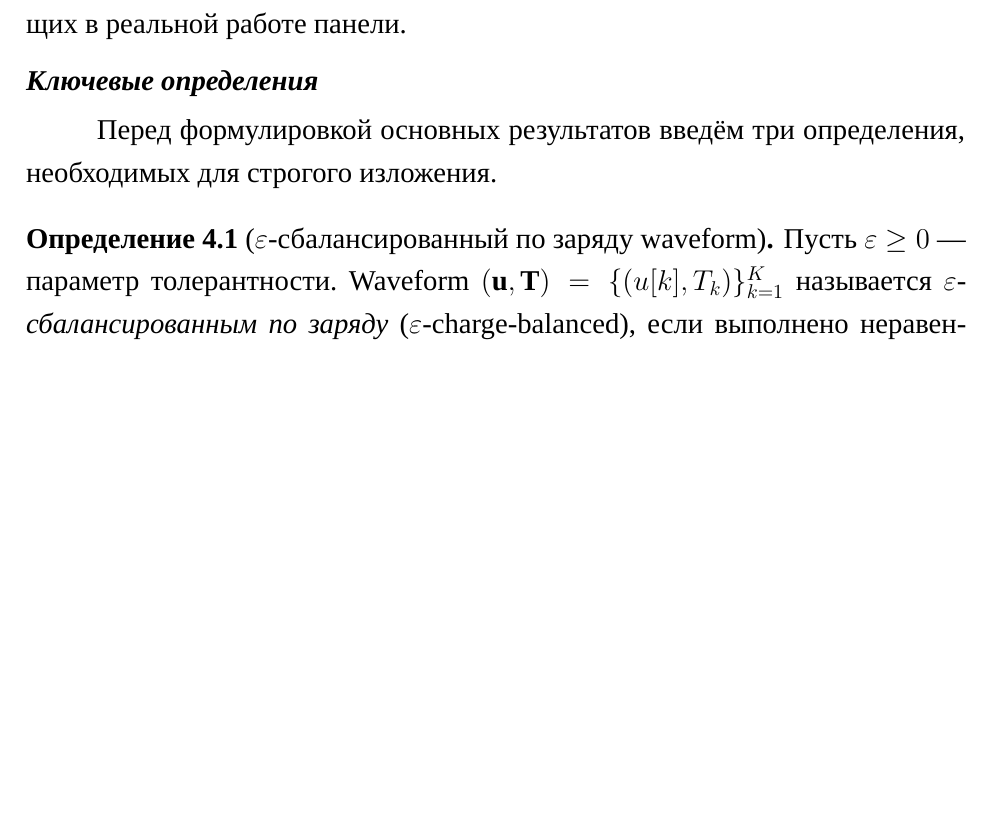
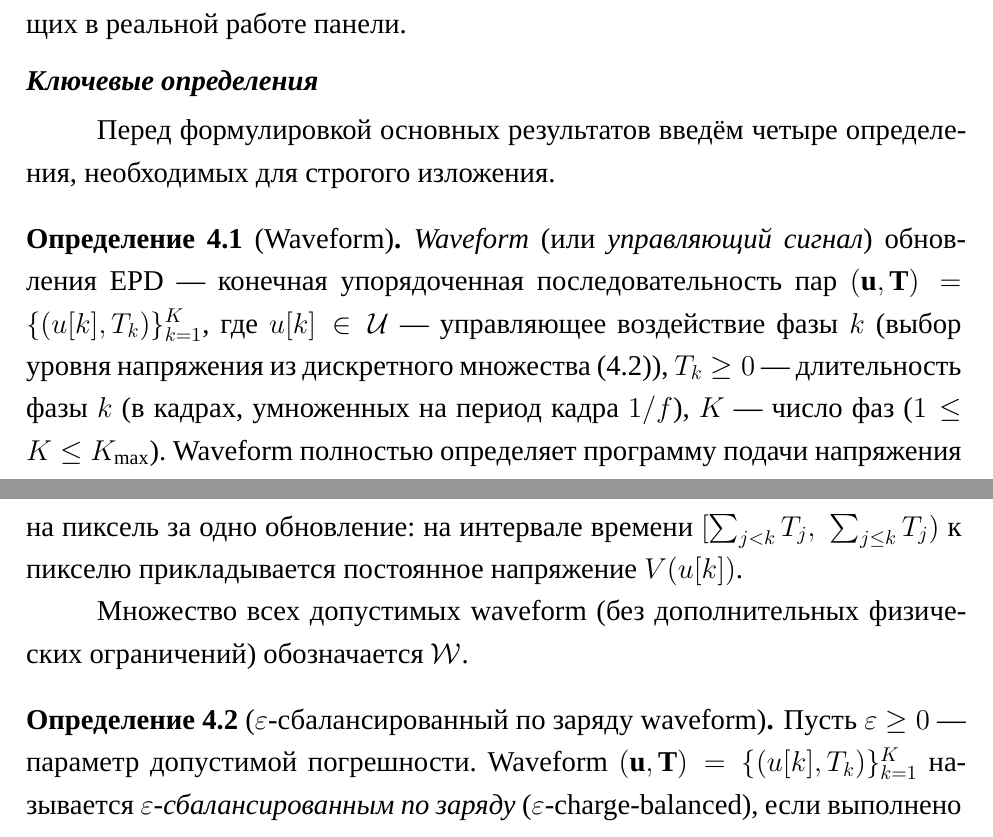
Before and after one commit to VIA-s-acc/MAGCOURSEWORK, a LaTeX thesis (tex/thesis.tex, which reads tex/chapters/04_theorem.tex): part of page 33 of 53 before the commit and two parts of pages 33 and 34 of 53 after it, the two joined at a grey line, cut so that both start at the same text, the shorter picture padded with empty space. Compiled offline with XeLaTeX; a missing font is replaced by an installed copy or a similar font.

Commit message:
fix(thesis): + Определение Waveform, поясн. лин. рост G, починена битая ссылка
Three small fixes по фидбеку пользователя:

1. Определение 4.1 (Waveform) — добавлено как первое определение в § 4.1.5.
   Раскрывает что такое waveform: упорядоченная последовательность пар
   (u[k], T[k]), интерпретация интервалов времени, обозначение класса W.
   Это даёт читателю опору перед использованием термина в Определении 4.2.

2. Условие регулярности (R1) "линейного роста по z" в Теореме 4.1
   развёрнуто: G(z) ≤ a·||z|| + b с пояснением что это стандартное
   техническое условие применимости PMP для ограниченности вариаций
   функционала и существования сопряжённой переменной.

3. Битая ссылка \ref{sec:eps-constraint} в § 4.6 (Следствие 3, 4)
   рендерилась как "??" — заменена на \ref{ch:algorithm} (label
   существует в стабе главы 5).

Build: 53 страницы, 0 undefined references.

```diff
--- a/tex/chapters/04_theorem.tex
+++ b/tex/chapters/04_theorem.tex
@@ -70,12 +70,28 @@ $\mu^*$~--- эффективная электрофоретическая под
 
 \subsection*{Ключевые определения}
 
-Перед формулировкой основных результатов введём три определения,
+Перед формулировкой основных результатов введём четыре определения,
 необходимых для строгого изложения.
+
+\begin{definition}[Waveform]\label{def:waveform}
+\emph{Waveform} (или \emph{управляющий сигнал}) обновления EPD~---
+конечная упорядоченная последовательность пар
+$(\mathbf{u}, \mathbf{T}) = \{(u[k], T_k)\}_{k=1}^{K}$, где $u[k] \in \mathcal{U}$~---
+управляющее воздействие фазы~$k$ (выбор уровня напряжения из дискретного
+множества~\eqref{eq:action-set}), $T_k \ge 0$~--- длительность фазы~$k$
+(в кадрах, умноженных на период кадра~$1/f$), $K$~--- число фаз
+($1 \le K \le K_{\max}$). Waveform полностью определяет программу подачи
+напряжения на пиксель за одно обновление: на интервале времени
+$[\sum_{j<k} T_j,\; \sum_{j \le k} T_j)$ к пикселю прикладывается
+постоянное напряжение $V(u[k])$.
+
+Множество всех допустимых waveform (без дополнительных физических
+ограничений) обозначается~$\mathcal{W}$.
+\end{definition}
 
 \begin{definition}[$\varepsilon$-сбалансированный по заряду waveform]
 \label{def:eps-charge-balanced}
-Пусть $\varepsilon \ge 0$~--- параметр толерантности. Waveform
+Пусть $\varepsilon \ge 0$~--- параметр допустимой погрешности. Waveform
 $(\mathbf{u}, \mathbf{T}) = \{(u[k], T_k)\}_{k=1}^{K}$ называется
 \emph{$\varepsilon$-сбалансированным по заряду}
 ($\varepsilon$-charge-balanced), если выполнено неравенство:
```
Also changed, not shown: tex/chapters/03_model.tex (+1 -1 lines), tex/chapters/04_theorem.tex (15 more changed lines).
